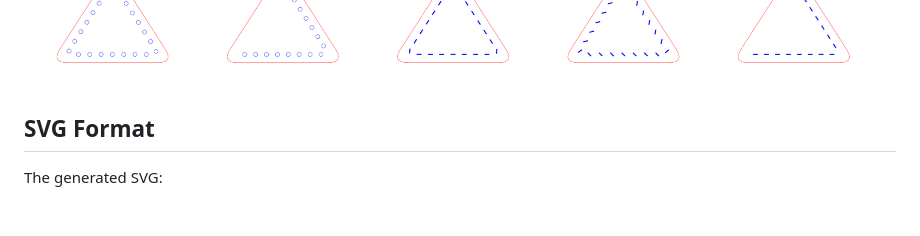
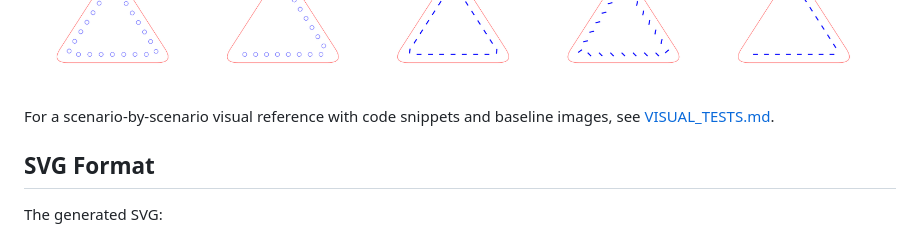
Before and after one commit to MaciejGad/leathercraft_svg, a Markdown page: README.md, the part around the change. Drawn GitHub-style; blank space fills up the shorter version.

Commit message:
Link visual tests from README files

```diff
--- a/README.md
+++ b/README.md
@@ -99,6 +99,8 @@ The `all_shapes.py` script renders a full overview of the supported shape varian
 Illustration:
 
 ![Overview of all generated shapes](all_shapes.png)
+
+For a scenario-by-scenario visual reference with code snippets and baseline images, see [VISUAL_TESTS.md](VISUAL_TESTS.md).
 
 ## SVG Format
 
```
Also changed, not shown: README_pl.md (+2 -0 lines), VISUAL_TESTS.md (added, +370 -0 lines).
